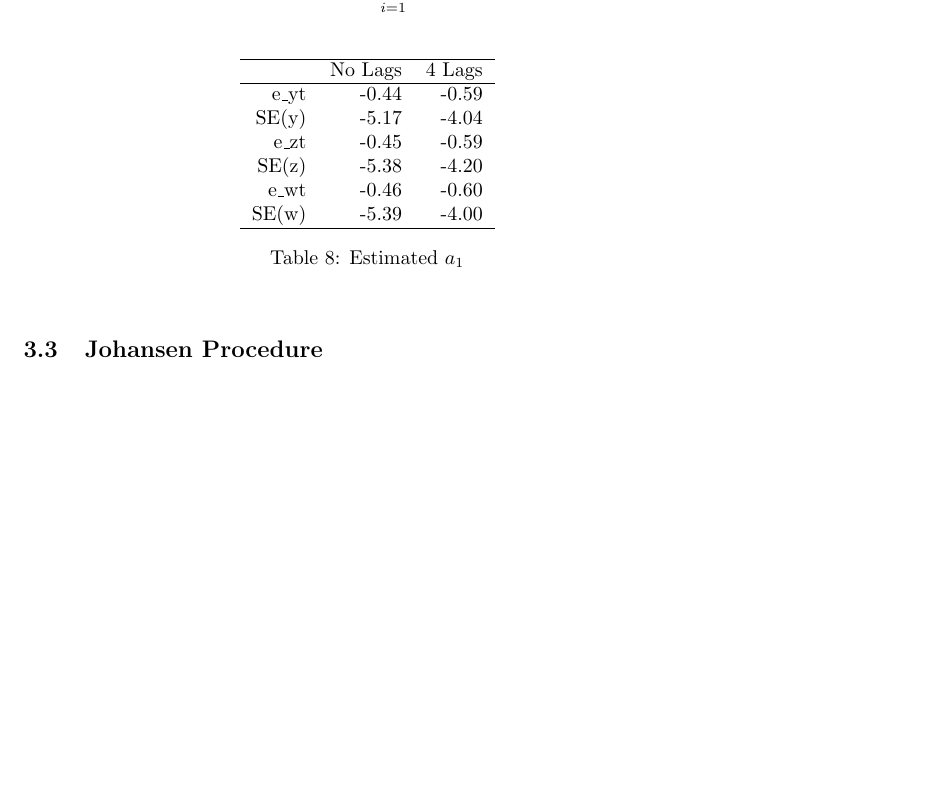
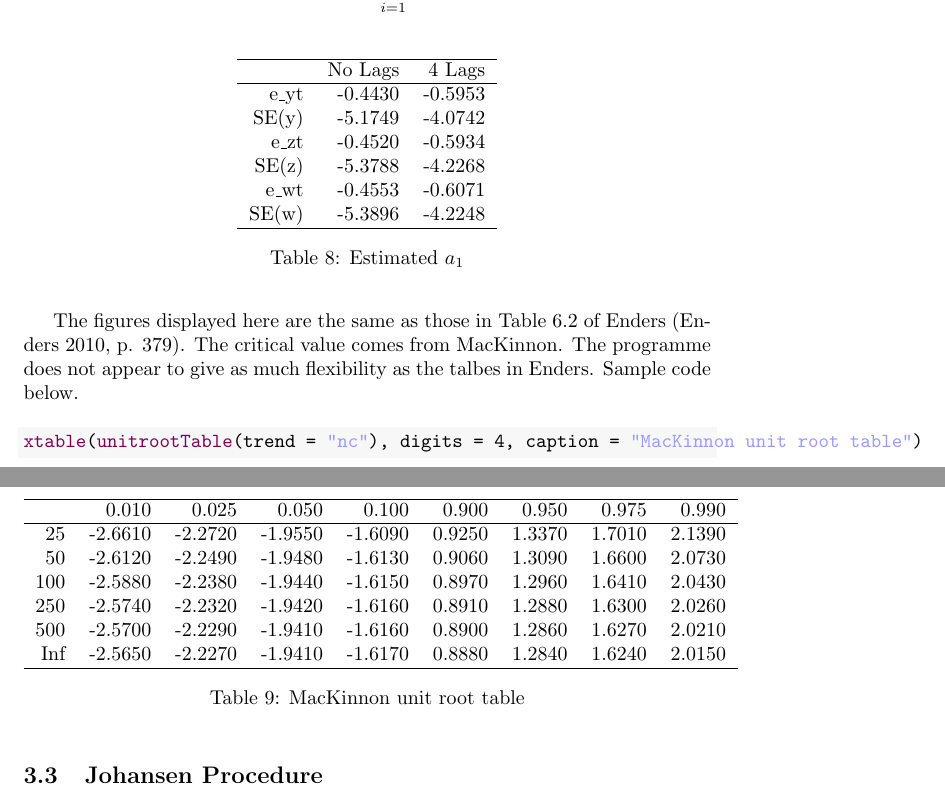
Before and after one commit to RobHayward/Cointegration, a LaTeX document (Main.tex): part of page 17 of 20 before the commit and two parts of pages 17 and 18 of 20 after it, the two joined at a grey line, cut so that both start at the same text, the shorter picture padded with empty space. Compiled offline with pdfLaTeX.

Commit message:
Updated with the MacKinnon unit root table.

```diff
--- a/Main.tex
+++ b/Main.tex
@@ -694,22 +694,48 @@ The test is of the form.
 \end{equation}
 
 % latex table generated in R 2.15.2 by xtable 1.7-0 package
-% Sat Jun 15 08:39:25 2013
+% Mon Jun 17 21:10:36 2013
 \begin{table}[ht]
 \begin{center}
 \begin{tabular}{rrr}
   \hline
  & No Lags & 4 Lags \\
   \hline
-e\_yt & -0.44 & -0.59 \\
-  SE(y) & -5.17 & -4.04 \\
-  e\_zt & -0.45 & -0.59 \\
-  SE(z) & -5.38 & -4.20 \\
-  e\_wt & -0.46 & -0.60 \\
-  SE(w) & -5.39 & -4.00 \\
+e\_yt & -0.4430 & -0.5953 \\
+  SE(y) & -5.1749 & -4.0742 \\
+  e\_zt & -0.4520 & -0.5934 \\
+  SE(z) & -5.3788 & -4.2268 \\
+  e\_wt & -0.4553 & -0.6071 \\
+  SE(w) & -5.3896 & -4.2248 \\
    \hline
 \end{tabular}
 \caption{Estimated $a_1$}
+\end{center}
+\end{table}
+
+
+The figures displayed here are the same as those in Table 6.2 of Enders \citep[p. 379]{EndersTS}.  The critical value comes from MacKinnon.  The programme does not appear to give as much flexibility as the talbes in Enders.  Sample code below.
+\begin{kframe}
+\begin{alltt}
+\hlfunctioncall{xtable}(\hlfunctioncall{unitrootTable}(trend = \hlstring{"nc"}), digits = 4, caption = \hlstring{"MacKinnon unit root table"})
+\end{alltt}
+\end{kframe}% latex table generated in R 2.15.2 by xtable 1.7-0 package
+% Mon Jun 17 21:33:46 2013
+\begin{table}[ht]
+\begin{center}
+\begin{tabular}{rrrrrrrrr}
+  \hline
+ & 0.010 & 0.025 & 0.050 & 0.100 & 0.900 & 0.950 & 0.975 & 0.990 \\
+  \hline
+ 25 & -2.6610 & -2.2720 & -1.9550 & -1.6090 & 0.9250 & 1.3370 & 1.7010 & 2.1390 \\
+   50 & -2.6120 & -2.2490 & -1.9480 & -1.6130 & 0.9060 & 1.3090 & 1.6600 & 2.0730 \\
+  100 & -2.5880 & -2.2380 & -1.9440 & -1.6150 & 0.8970 & 1.2960 & 1.6410 & 2.0430 \\
+  250 & -2.5740 & -2.2320 & -1.9420 & -1.6160 & 0.8910 & 1.2880 & 1.6300 & 2.0260 \\
+  500 & -2.5700 & -2.2290 & -1.9410 & -1.6160 & 0.8900 & 1.2860 & 1.6270 & 2.0210 \\
+  Inf & -2.5650 & -2.2270 & -1.9410 & -1.6170 & 0.8880 & 1.2840 & 1.6240 & 2.0150 \\
+   \hline
+\end{tabular}
+\caption{MacKinnon unit root table}
 \end{center}
 \end{table}
 
```
Also changed, not shown: Main-concordance.tex (+2 -2 lines), Main.pdf, figure/Plot-Detrend.pdf, figure/Plot-EG.pdf, figure/Plot-EG2.pdf, figure/Plot4.pdf, figure/plot-kpss.pdf, figure/plot.pdf, figure/plot3.pdf, figure/plotlc.pdf, figure/plotting.pdf, Main.tex (16 more changed lines), 3 other files.
